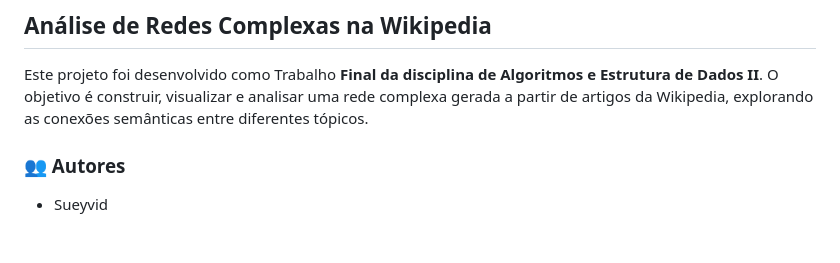
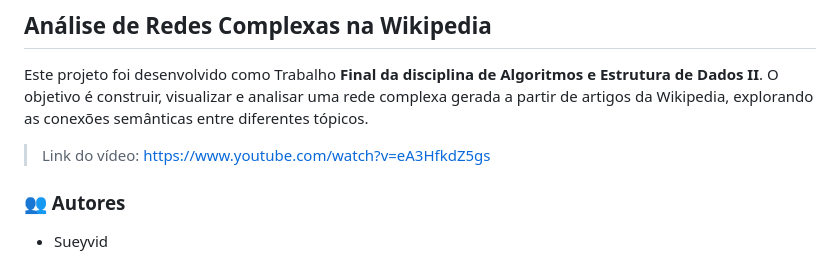
Before and after one commit to JoelRLima/Data-Structure-and-Algorithms-2, a Markdown page: Complex Structures/README.md, the part around the change. GitHub-like rendering; blank space fills up the shorter version.

Commit message:
Adiciona link do vídeo na README.md

```diff
--- a/Complex Structures/README.md
+++ b/Complex Structures/README.md
@@ -1,5 +1,7 @@
 ## Análise de Redes Complexas na Wikipedia
 Este projeto foi desenvolvido como Trabalho __Final da disciplina de Algoritmos e Estrutura de Dados II__. O objetivo é construir, visualizar e analisar uma rede complexa gerada a partir de artigos da Wikipedia, explorando as conexões semânticas entre diferentes tópicos.
+
+> Link do vídeo: https://www.youtube.com/watch?v=eA3HfkdZ5gs
 
 ### 👥 Autores
 * Sueyvid
```
